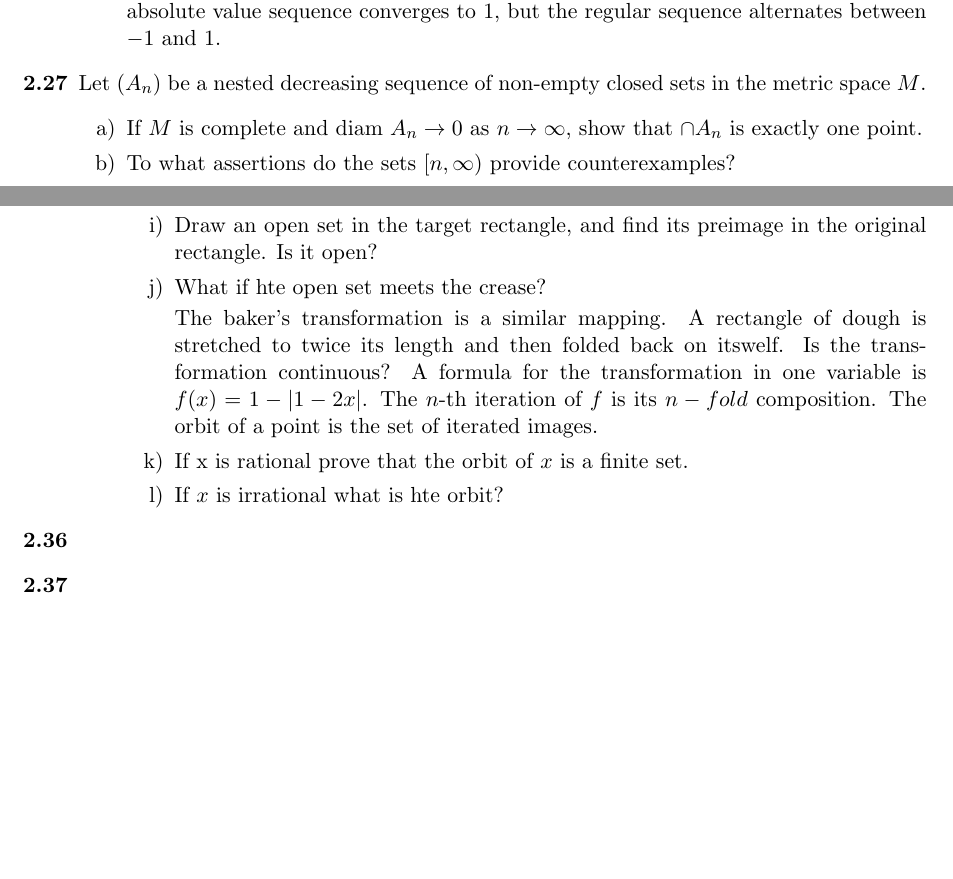
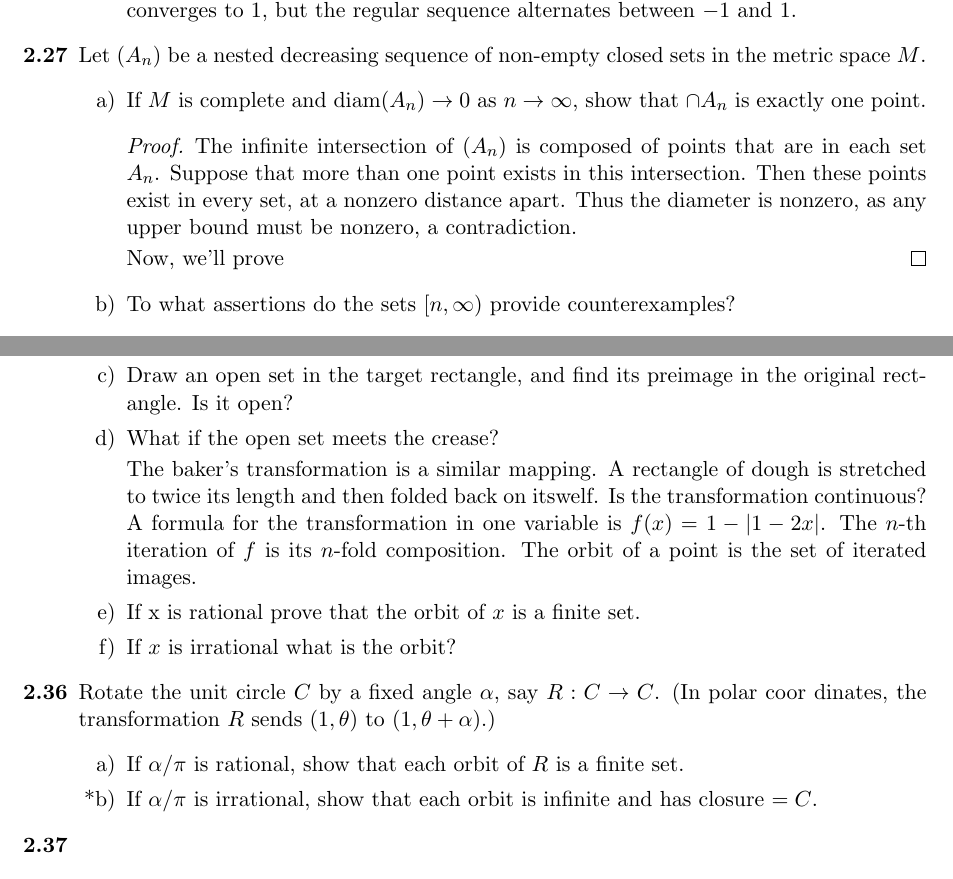
Before and after one commit to greenbagels/notes, a LaTeX document (Independent_Study/Real_Analysis/pugh.tex): two parts of pages 6 and 7 of 9, joined at a grey line, cut so that both start at the same text, the shorter picture padded with empty space. Compiled offline with pdfLaTeX.

Commit message:
Add a bunch of problem statements

```diff
--- a/Independent_Study/Real_Analysis/pugh.tex
+++ b/Independent_Study/Real_Analysis/pugh.tex
@@ -357,14 +357,25 @@
 				Follows from the reverse triangle inequality and the convergence of $(x_n)$.
 			\end{proof}
 		\item Prove or disprove the converse.
+
 			It's false; take $(x_n)$ to be given by $(-1)^n \left( \frac{1}{n} + 1\right)$. The absolute
 			value sequence converges to 1, but the regular sequence alternates between $-1$ and $1$.
 	\end{enumerate}
+
 	\pnum{2.27} Let $(A_n)$ be a nested decreasing sequence of non-empty closed sets in the metric space
 	$M$.
 	\begin{enumerate}[label=\alph*)]
-		\item If $M$ is complete and diam $A_n \to 0$ as $n \to \infty$, show that $\cap A_n$ is exactly
+		\item If $M$ is complete and diam$(A_n) \to 0$ as $n \to \infty$, show that $\cap A_n$ is exactly
 			one point.
+
+			\begin{proof}
+			The infinite intersection of $(A_n)$ is composed of points that are in each set $A_n$. Suppose
+			that more than one point exists in this intersection. Then these points exist in every set, at
+			a nonzero distance apart. Thus the diameter is nonzero, as any upper bound must be nonzero, a
+			contradiction.
+
+			Now, we'll prove
+			\end{proof}
 		\item To what assertions do the sets $[n,\infty)$ provide counterexamples?
 	\end{enumerate}
 
@@ -422,17 +439,22 @@
 		\item Is it injective?
 		\item Draw an open set in the target rectangle, and find its preimage in the original rectangle.
 			Is it open?
-		\item What if hte open set meets the crease?
+		\item What if the open set meets the crease?
 
 			The baker's transformation is a similar mapping. A rectangle of dough is stretched to twice its
 			length and then folded back on itswelf. Is the transformation continuous? A formula for the
-			transformation in one variable is $f(x) = 1 - |1-2x|$. The $n$-th iteration of $f$ is its $n-fold$
+			transformation in one variable is $f(x) = 1 - |1-2x|$. The $n$-th iteration of $f$ is its $n$-fold
 			composition. The orbit of a point is the set of iterated images.
 		\item If x is rational prove that the orbit of $x$ is a finite set.
-		\item If $x$ is irrational what is hte orbit?
+		\item If $x$ is irrational what is the orbit?
 	\end{enumerate}
 
-	\pnum{2.36}
+	\pnum{2.36} Rotate the unit circle $C$ by a fixed angle $\alpha$, say $R : C \to C$. (In polar coor
+	dinates, the transformation $R$ sends $(1,\theta)$ to $(1,\theta + \alpha)$.)
+	\begin{enumerate}[label=\alph*)]
+		\item If $\alpha/\pi$ is rational, show that each orbit of $R$ is a finite set.
+		\item[*b$)$] If $\alpha / \pi$ is irrational, show that each orbit is infinite and has closure $=C$.
+	\end{enumerate}
 
 	\pnum{2.37}
 
```
Also changed, not shown: Independent_Study/Real_Analysis/pugh.tex (20 more changed lines).
